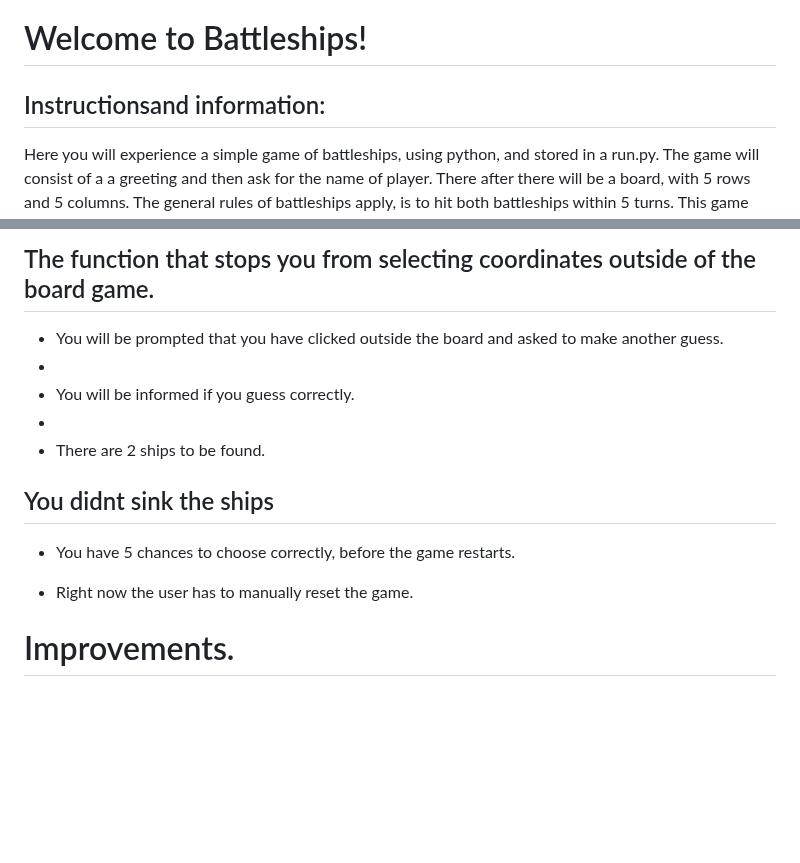
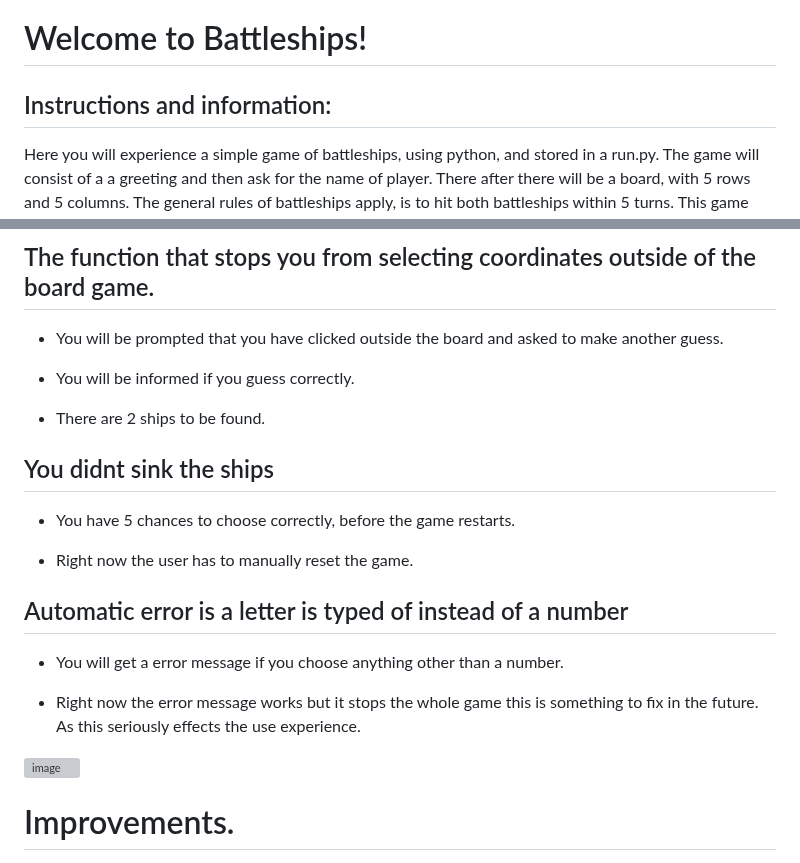
Before and after one commit to hnjw-png/battleships, a Markdown page: README.md, 2 parts joined by grey strips. Rendered like a GitHub page; blank space fills up the shorter version; grey boxes are pictures that could not be loaded.

```diff
--- a/README.md
+++ b/README.md
@@ -1,7 +1,7 @@
 
 # Welcome to Battleships!
 
-## Instructionsand information:
+## Instructions and information:
 
 Here you will experience a simple game of battleships, using python, and stored in a run.py.
 The game will consist of a a greeting and then ask for the name of player. There after there will be a board, with 5 rows and 5 columns.
@@ -39,9 +51,9 @@ The game will restart when there is a winner. You can continue, another game the
 ## The function that stops you from selecting coordinates outside of the board game.
 
 * You will be prompted that you have clicked outside the board and asked to make another guess.
-*
+
 * You will be informed if you guess correctly.
-*
+
 * There are 2 ships to be found.
 
 ## You didnt sink the ships
@@ -49,6 +61,15 @@ The game will restart when there is a winner. You can continue, another game the
 * You have 5 chances to choose correctly, before the game restarts.
 
 * Right now the user has to manually reset the game.
+
+## Automatic error is a letter is typed of instead of a number
+
+* You will get a error message if you choose anything other than a number.
+
+* Right now the error message works but it stops the whole game this is something to fix in the future. As this seriously effects the use experience.
+
+![image](https://user-images.githubusercontent.com/120515252/225860805-139c1964-2d5f-4a05-a815-2be681671ad6.png)
+
 
 # Improvements.
 
```
Also changed, not shown: other parts of README.md (+15 -3 lines).
